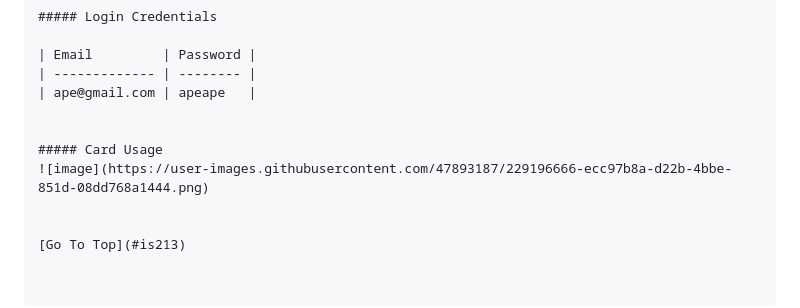
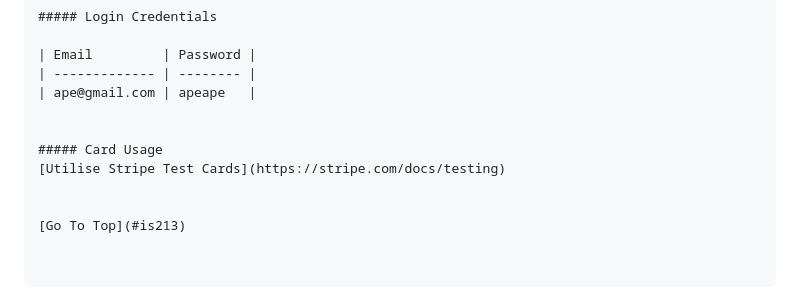
Before and after one commit to Janeleq/Eevee-Trading, a Markdown page: README.md, the part around the change. GitHub-like rendering.

```diff
--- a/README.md
+++ b/README.md
@@ -186,7 +186,7 @@ pip install -r requirements.txt
 
 
 ##### Card Usage
-![image](https://user-images.githubusercontent.com/47893187/229196666-ecc97b8a-d22b-4bbe-851d-08dd768a1444.png)
+[Utilise Stripe Test Cards](https://stripe.com/docs/testing)
 
 
 [Go To Top](#is213)
```
